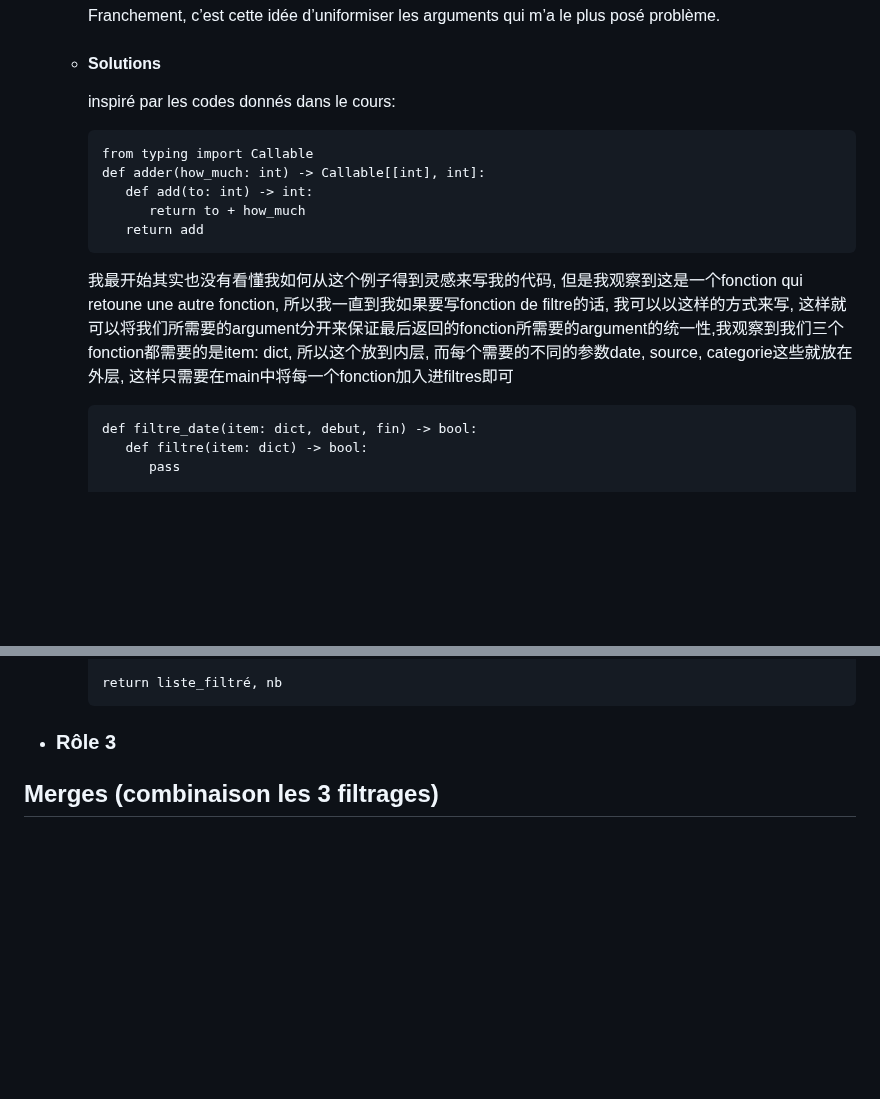
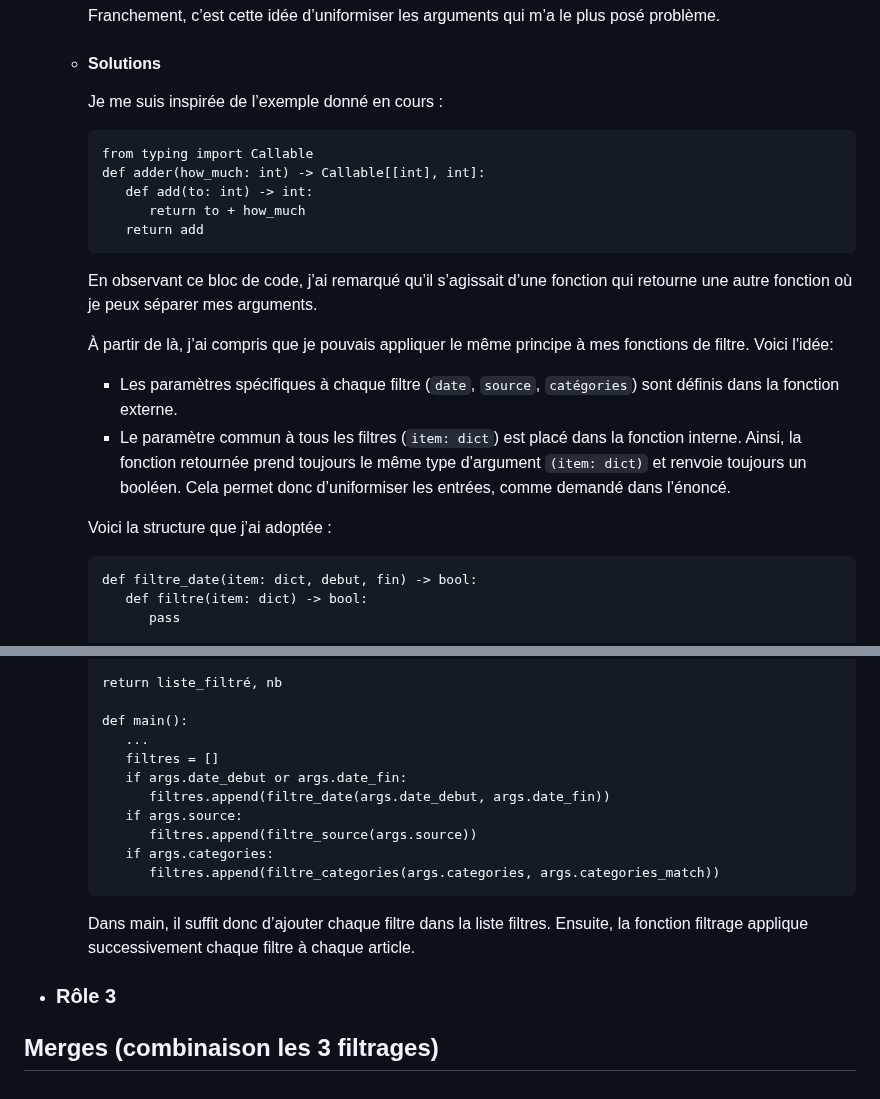
Before and after one commit to Shiyi-YAO/git-along, a Markdown page: S5_journal.md, 2 parts joined by grey strips. Rendered like a GitHub page; blank space fills up the shorter version.

````diff
--- a/S5_journal.md
+++ b/S5_journal.md
@@ -55,7 +55,7 @@ Cette absence d’harmonisation rend l’ensemble du code confus et introduit pl
      Franchement, c’est cette idée d’uniformiser les arguments qui m’a le plus posé problème.
 
    - #### Solutions
-     inspiré par les codes donnés dans le cours:
+     Je me suis inspirée de l’exemple donné en cours :
      ```
      from typing import Callable
      def adder(how_much: int) -> Callable[[int], int]:
@@ -63,7 +63,14 @@ Cette absence d’harmonisation rend l’ensemble du code confus et introduit pl
            return to + how_much
         return add
      ```
-     我最开始其实也没有看懂我如何从这个例子得到灵感来写我的代码, 但是我观察到这是一个fonction qui retoune une autre fonction, 所以我一直到我如果要写fonction de filtre的话, 我可以以这样的方式来写, 这样就可以将我们所需要的argument分开来保证最后返回的fonction所需要的argument的统一性,我观察到我们三个fonction都需要的是item: dict, 所以这个放到内层, 而每个需要的不同的参数date, source, categorie这些就放在外层, 这样只需要在main中将每一个fonction加入进filtres即可
+     En observant ce bloc de code, j’ai remarqué qu’il s’agissait d’une fonction qui retourne une autre fonction où je peux séparer mes arguments.
+
+     À partir de là, j’ai compris que je pouvais appliquer le même principe à mes fonctions de filtre. Voici l'idée:
+     - Les paramètres spécifiques à chaque filtre (`date`, `source`, `catégories`) sont définis dans la fonction externe.
+     - Le paramètre commun à tous les filtres (`item: dict`) est placé dans la fonction interne.
+     Ainsi, la fonction retournée prend toujours le même type d’argument `(item: dict)` et renvoie toujours un booléen. Cela permet donc d’uniformiser les entrées, comme demandé dans l’énoncé.
+
+     Voici la structure que j’ai adoptée :
      ```
      def filtre_date(item: dict, debut, fin) -> bool:
         def filtre(item: dict) -> bool:
@@ -97,7 +104,18 @@ Cette absence d’harmonisation rend l’ensemble du code confus et introduit pl
               nb += 1
 
      return liste_filtré, nb
+
+     def main():
+        ...
+        filtres = []
+        if args.date_debut or args.date_fin:
+           filtres.append(filtre_date(args.date_debut, args.date_fin))
+        if args.source:
+           filtres.append(filtre_source(args.source))
+        if args.categories:
+           filtres.append(filtre_categories(args.categories, args.categories_match))
      ```
+     Dans main, il suffit donc d’ajouter chaque filtre dans la liste filtres. Ensuite, la fonction filtrage applique successivement chaque filtre à chaque article.
 
 - ### Rôle 3
 
````
